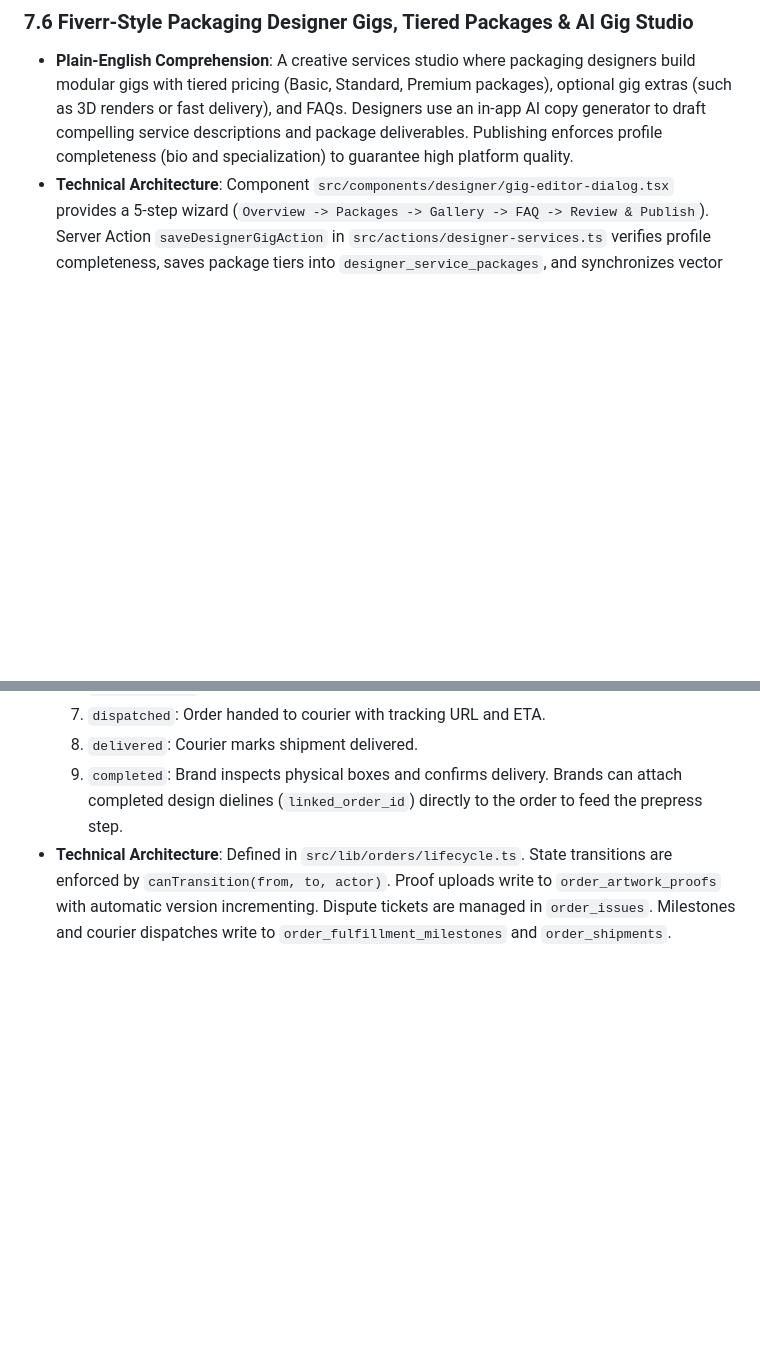
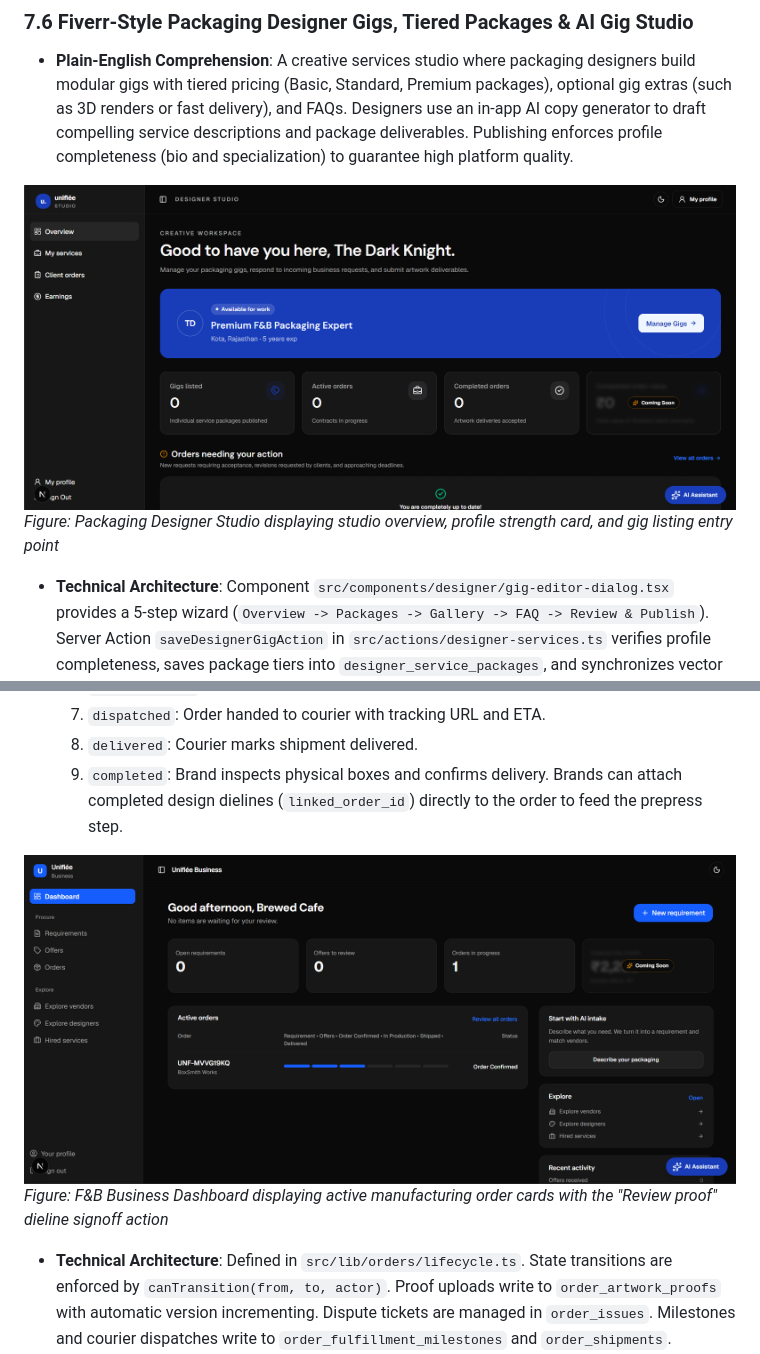
Before and after one commit to Hritujeet/unifiee, a Markdown page: docs/PROJECT_DOCUMENTATION.md, 2 parts joined by grey strips. Drawn GitHub-style; pictures changed too: docs/assets/business_dashboard.png (added), docs/assets/designer_studio.png (added); blank space fills up the shorter version.

````diff
--- a/docs/PROJECT_DOCUMENTATION.md
+++ b/docs/PROJECT_DOCUMENTATION.md
@@ -498,6 +498,10 @@ if (idempotency.handled) return idempotency.response as OrderActionResult<{ orde
 ### 7.6 Fiverr-Style Packaging Designer Gigs, Tiered Packages & AI Gig Studio
 - **Plain-English Comprehension**:
   A creative services studio where packaging designers build modular gigs with tiered pricing (Basic, Standard, Premium packages), optional gig extras (such as 3D renders or fast delivery), and FAQs. Designers use an in-app AI copy generator to draft compelling service descriptions and package deliverables. Publishing enforces profile completeness (bio and specialization) to guarantee high platform quality.
+
+![Packaging Designer Studio](assets/designer_studio.png)
+*Figure: Packaging Designer Studio displaying studio overview, profile strength card, and gig listing entry point*
+
 - **Technical Architecture**: Component `src/components/designer/gig-editor-dialog.tsx` provides a 5-step wizard (`Overview -> Packages -> Gallery -> FAQ -> Review & Publish`). Server Action `saveDesignerGigAction` in `src/actions/designer-services.ts` verifies profile completeness, saves package tiers into `designer_service_packages`, and synchronizes vector embeddings in `ai_documents` via `syncEntityEmbeddings`.
 - **Key code snippet**:
 ```typescript
@@ -711,6 +715,10 @@ await tx
   8. `delivered`: Courier marks shipment delivered.
   9. `completed`: Brand inspects physical boxes and confirms delivery.
   Brands can attach completed design dielines (`linked_order_id`) directly to the order to feed the prepress step.
+
+![F&B Business Dashboard](assets/business_dashboard.png)
+*Figure: F&B Business Dashboard displaying active manufacturing order cards with the "Review proof" dieline signoff action*
+
 - **Technical Architecture**: Defined in `src/lib/orders/lifecycle.ts`. State transitions are enforced by `canTransition(from, to, actor)`. Proof uploads write to `order_artwork_proofs` with automatic version incrementing. Dispute tickets are managed in `order_issues`. Milestones and courier dispatches write to `order_fulfillment_milestones` and `order_shipments`.
 - **Key code snippet**:
 ```typescript
````
Also changed, not shown: other parts of docs/PROJECT_DOCUMENTATION.md (+4 -0 lines), Screenshots/Business Dashbaord.png (added), Screenshots/Manufacturer(Vendor) Dashboard.png, docs/assets/vendor_dashboard.png (added), 1 other file.
